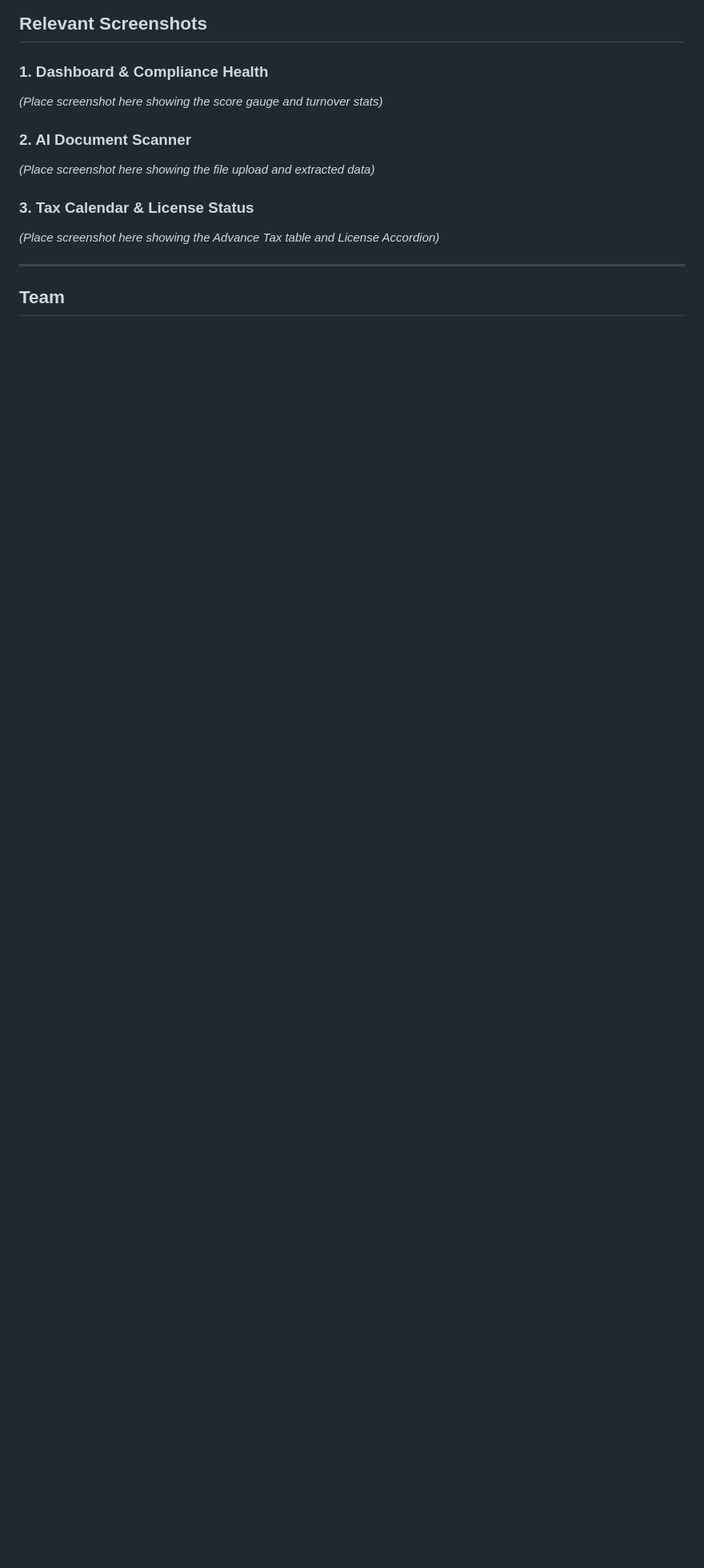
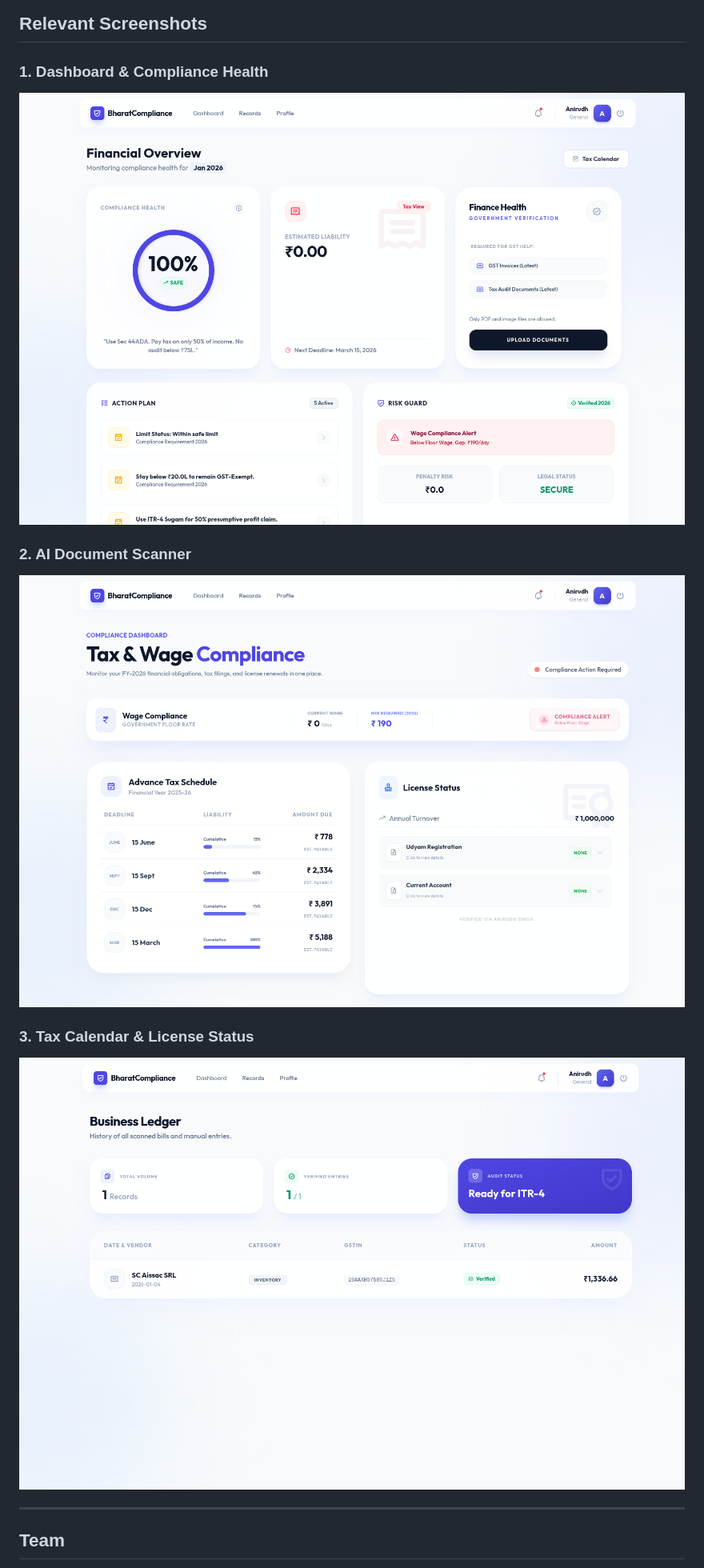
Before and after one commit to Aditya-Valand/V2BC, a Markdown page: README.md, the part around the change. Shown at 80% size. GitHub-like rendering; pictures changed too: images/dashboard.png (added), images/records.png (added), images/tax-calendar.png (added); blank space fills up the shorter version.

Commit message:
Screenshots and Titles

```diff
--- a/README.md
+++ b/README.md
@@ -81,13 +81,14 @@ Unlike standard accounting software, our solution uses **Gemini Vision AI** to a
 ## Relevant Screenshots
 
 ### 1. Dashboard & Compliance Health
-*(Place screenshot here showing the score gauge and turnover stats)*
+![Dashboard Screenshot](images/dashboard.png)
 
 ### 2. AI Document Scanner
-*(Place screenshot here showing the file upload and extracted data)*
+![Tax Calendar Screenshot](images/tax-calendar.png)
 
 ### 3. Tax Calendar & License Status
-*(Place screenshot here showing the Advance Tax table and License Accordion)*
+![Records Screenshot](images/records.png)
+
 
 ---
 
```
Also changed, not shown: 2 other files.
